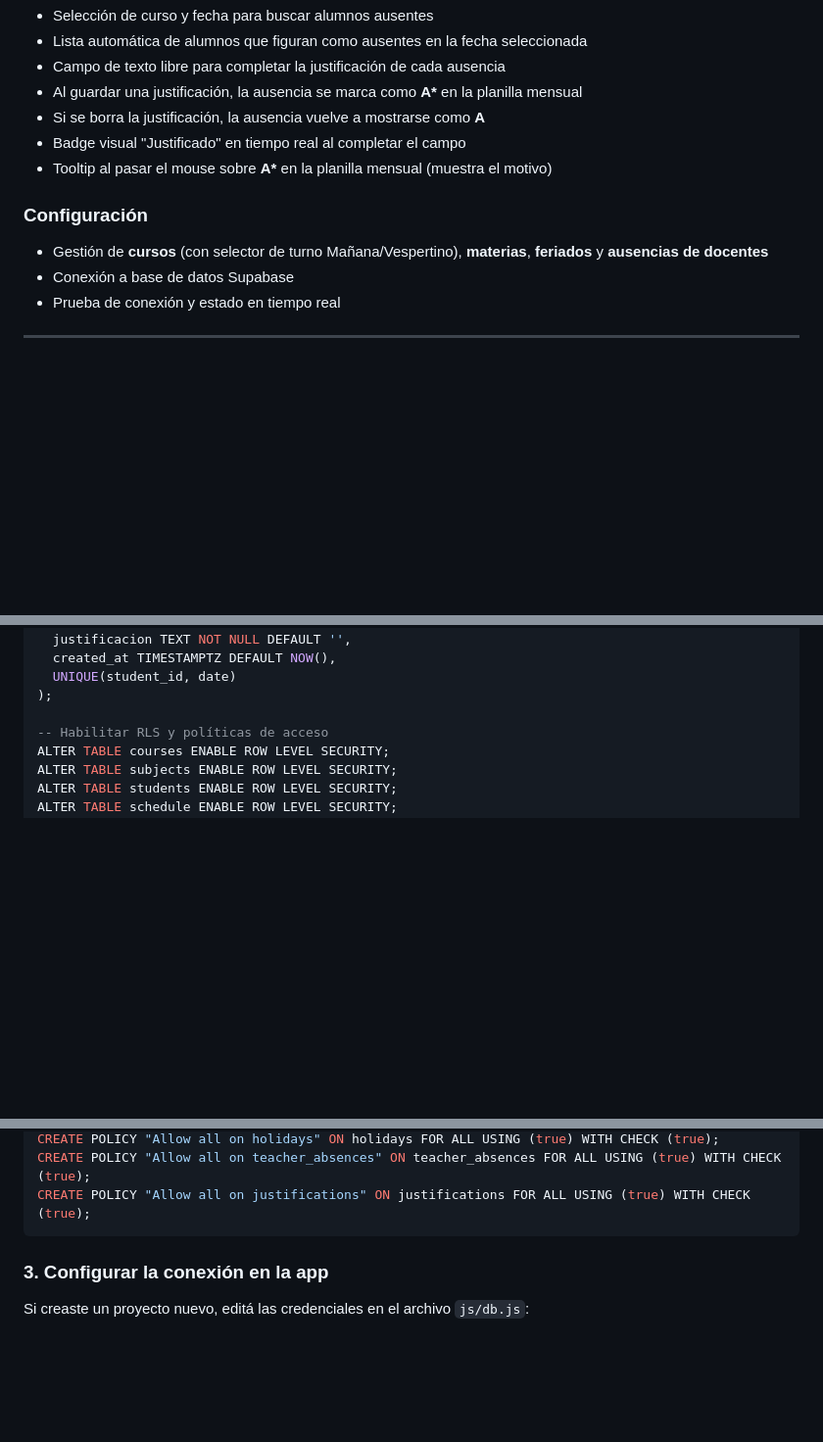
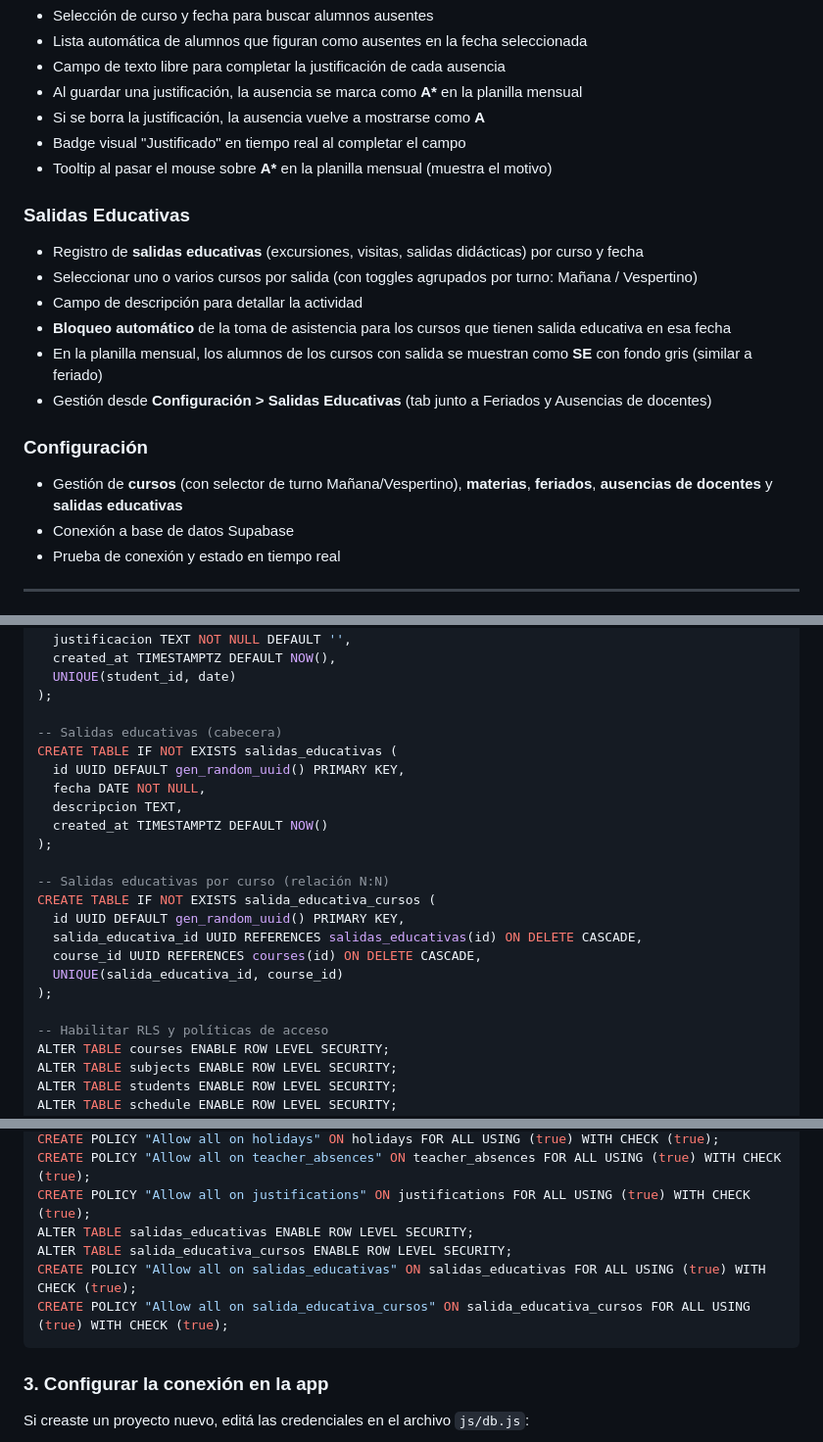
Before and after one commit to NSorribas/AsistenciaCEBAS, a Markdown page: README.md, 3 parts joined by grey strips. Shown at 98% size. Rendered like a GitHub page; blank space fills up the shorter version.

Commit message:
docs: actualizar README con funcionalidad de Salidas Educativas

````diff
--- a/README.md
+++ b/README.md
@@ -153,8 +155,16 @@ Reporte individual con desglose por materia:
 - Badge visual "Justificado" en tiempo real al completar el campo
 - Tooltip al pasar el mouse sobre **A\*** en la planilla mensual (muestra el motivo)
 
+### Salidas Educativas
+- Registro de **salidas educativas** (excursiones, visitas, salidas didácticas) por curso y fecha
+- Seleccionar uno o varios cursos por salida (con toggles agrupados por turno: Mañana / Vespertino)
+- Campo de descripción para detallar la actividad
+- **Bloqueo automático** de la toma de asistencia para los cursos que tienen salida educativa en esa fecha
+- En la planilla mensual, los alumnos de los cursos con salida se muestran como **SE** con fondo gris (similar a feriado)
+- Gestión desde **Configuración > Salidas Educativas** (tab junto a Feriados y Ausencias de docentes)
+
 ### Configuración
-- Gestión de **cursos** (con selector de turno Mañana/Vespertino), **materias**, **feriados** y **ausencias de docentes**
+- Gestión de **cursos** (con selector de turno Mañana/Vespertino), **materias**, **feriados**, **ausencias de docentes** y **salidas educativas**
 - Conexión a base de datos Supabase
 - Prueba de conexión y estado en tiempo real
 
@@ -273,6 +283,22 @@ CREATE TABLE IF NOT EXISTS justifications (
   UNIQUE(student_id, date)
 );
 
+-- Salidas educativas (cabecera)
+CREATE TABLE IF NOT EXISTS salidas_educativas (
+  id UUID DEFAULT gen_random_uuid() PRIMARY KEY,
+  fecha DATE NOT NULL,
+  descripcion TEXT,
+  created_at TIMESTAMPTZ DEFAULT NOW()
+);
+
+-- Salidas educativas por curso (relación N:N)
+CREATE TABLE IF NOT EXISTS salida_educativa_cursos (
+  id UUID DEFAULT gen_random_uuid() PRIMARY KEY,
+  salida_educativa_id UUID REFERENCES salidas_educativas(id) ON DELETE CASCADE,
+  course_id UUID REFERENCES courses(id) ON DELETE CASCADE,
+  UNIQUE(salida_educativa_id, course_id)
+);
+
 -- Habilitar RLS y políticas de acceso
 ALTER TABLE courses ENABLE ROW LEVEL SECURITY;
 ALTER TABLE subjects ENABLE ROW LEVEL SECURITY;
@@ -291,6 +317,10 @@ CREATE POLICY "Allow all on attendance" ON attendance FOR ALL USING (true) WITH
 CREATE POLICY "Allow all on holidays" ON holidays FOR ALL USING (true) WITH CHECK (true);
 CREATE POLICY "Allow all on teacher_absences" ON teacher_absences FOR ALL USING (true) WITH CHECK (true);
 CREATE POLICY "Allow all on justifications" ON justifications FOR ALL USING (true) WITH CHECK (true);
+ALTER TABLE salidas_educativas ENABLE ROW LEVEL SECURITY;
+ALTER TABLE salida_educativa_cursos ENABLE ROW LEVEL SECURITY;
+CREATE POLICY "Allow all on salidas_educativas" ON salidas_educativas FOR ALL USING (true) WITH CHECK (true);
+CREATE POLICY "Allow all on salida_educativa_cursos" ON salida_educativa_cursos FOR ALL USING (true) WITH CHECK (true);
 ```
 
 ### 3. Configurar la conexión en la app
````
Also changed, not shown: other parts of README.md (+5 -2 lines).
